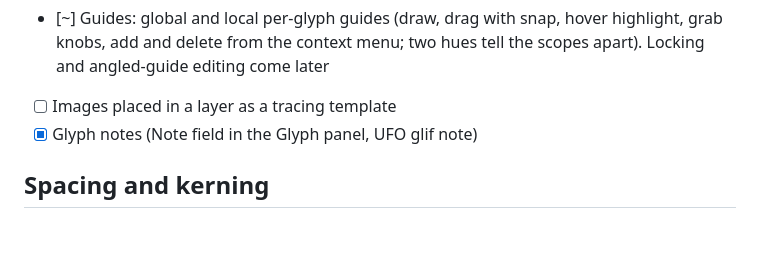
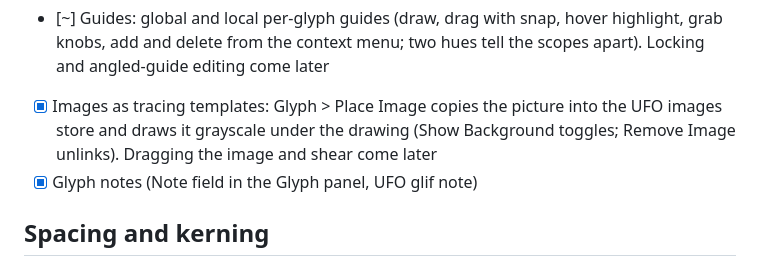
Before and after one commit to eliheuer/runebender-gpui, a Markdown page: GLYPHS4.md, the part around the change. GitHub-like rendering; blank space fills up the shorter version.

Commit message:
GLYPHS4.md: background images landed

```diff
--- a/GLYPHS4.md
+++ b/GLYPHS4.md
@@ -71,7 +71,10 @@ Deliberate non-goals are in the last section.
       snap, hover highlight, grab knobs, add and delete from the
       context menu; two hues tell the scopes apart). Locking and
       angled-guide editing come later
-- [ ] Images placed in a layer as a tracing template
+- [x] Images as tracing templates: Glyph > Place Image copies the
+      picture into the UFO images store and draws it grayscale
+      under the drawing (Show Background toggles; Remove Image
+      unlinks). Dragging the image and shear come later
 - [x] Glyph notes (Note field in the Glyph panel, UFO glif note)
 
 ## Spacing and kerning
```
